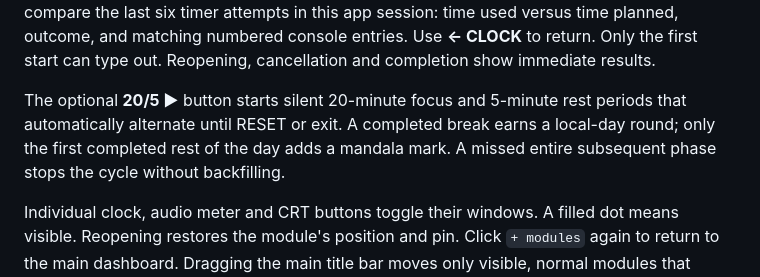
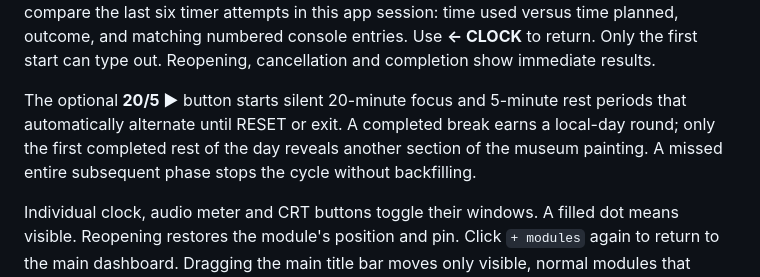
Before and after one commit to tokumaru-labs/toku-control, a Markdown page: README.md, the part around the change. Drawn GitHub-style.

```diff
--- a/README.md
+++ b/README.md
@@ -41,7 +41,7 @@ you trust; release assets include a SHA-256 checksum file.
 
 In the Clock Module, use the selector above the artwork to switch among **部屋** (room), **TRACE 端末** (terminal), and **宵環曼荼羅** (mandala). STAGE reflects earned rest days at 0, 1, 7 and 30 days. The clock’s Radar panel shows the last manual observation of protection, persistence, authentication and network sources. Select a group to inspect the underlying evidence and verification steps. Switching keeps the running timer and the earned days. Open **DETAIL** to compare the last six timer attempts in this app session: time used versus time planned, outcome, and matching numbered console entries. Use **← CLOCK** to return. Only the first start can type out. Reopening, cancellation and completion show immediate results.
 
-The optional **20/5 ▶** button starts silent 20-minute focus and 5-minute rest periods that automatically alternate until RESET or exit. A completed break earns a local-day round; only the first completed rest of the day adds a mandala mark. A missed entire subsequent phase stops the cycle without backfilling.
+The optional **20/5 ▶** button starts silent 20-minute focus and 5-minute rest periods that automatically alternate until RESET or exit. A completed break earns a local-day round; only the first completed rest of the day reveals another section of the museum painting. A missed entire subsequent phase stops the cycle without backfilling.
 
 Individual clock, audio meter and CRT buttons toggle their windows. A filled dot
 means visible. Reopening restores the module's position and pin. Click `+ modules`
```
Also changed, not shown: README.ja.md (+1 -1 lines), THIRD-PARTY.md (+6 -0 lines), Assets/cma-1993-4.jpg (added), 3 other files.
